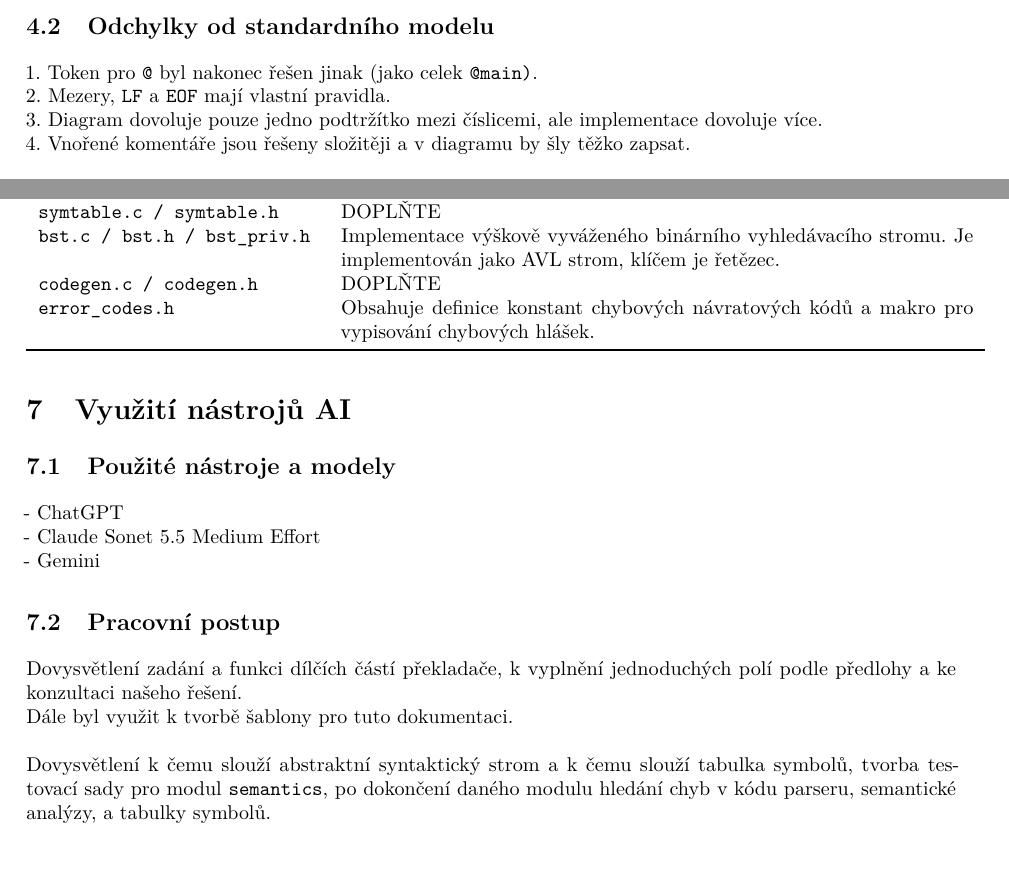
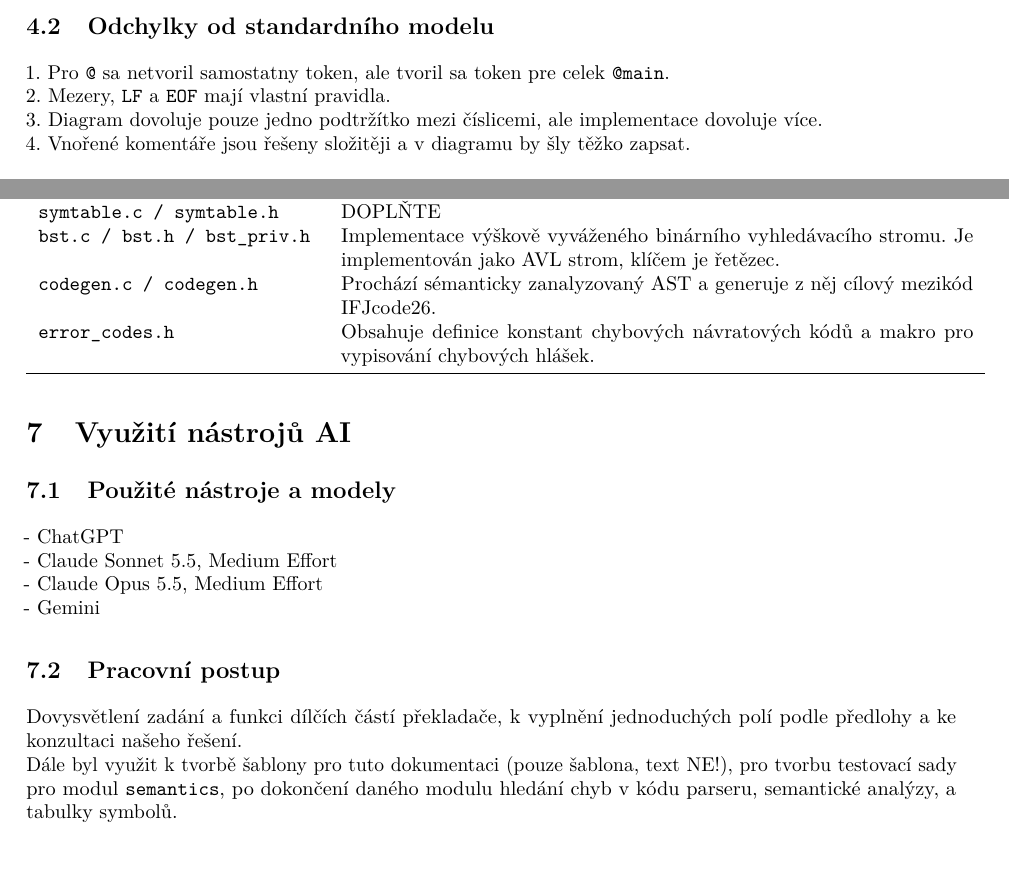
Before and after one commit to martin-yeaaa/prekladac-ifj26, a LaTeX document (documentation/main.tex): two parts of pages 6 and 10 of 10, joined at a grey line, cut so that both start at the same text. Compiled offline with pdfLaTeX.

```diff
--- a/documentation/main.tex
+++ b/documentation/main.tex
@@ -45,7 +45,7 @@
 
 \hypersetup{
     pdftitle={Dokumentace projektu IFJ26},
-    pdfsubject={Implementace překladače imperativního jazyka IFJ26}
+    pdfsubject={Překladač imperativního jazyka IFJ26}
 }
 
 % Sloupec s automatickým zalamováním textu
@@ -54,7 +54,7 @@
 % ------------------------------------------------
 % UDAJE K DOPLNENI
 % ------------------------------------------------
-\newcommand{\nazevprojektu}{Implementace překladače imperativního jazyka IFJ26}
+\newcommand{\nazevprojektu}{Překladač imperativního jazyka IFJ26}
 \newcommand{\varianta}{vv-BVS}
 \newcommand{\gitrepo}{https://github.com/martin-yeaaa/prekladac-ifj26}
 
@@ -188,7 +192,7 @@
 \end{landscape}
 
 \subsection{Odchylky od standardního modelu}
-1. Token pro \texttt{@} byl nakonec řešen jinak (jako celek \texttt{@main)}. \\
+1. Pro \texttt{@} sa netvoril samostatny token, ale tvoril sa token pre celek \texttt{@main}. \\
 2. Mezery, \texttt{LF} a \texttt{EOF} mají vlastní pravidla. \\
 3. Diagram dovoluje pouze jedno podtržítko mezi číslicemi, ale implementace dovoluje více. \\
 4. Vnořené komentáře jsou řešeny složitěji a v diagramu by šly těžko zapsat.
@@ -383,7 +392,8 @@
     \texttt{bst.c / bst.h / bst\_priv.h} & Implementace výškově vyváženého
     binárního vyhledávacího stromu. Je implementován jako AVL strom, klíčem
     je řetězec. \\
-    \texttt{codegen.c / codegen.h} & DOPLŇTE \\
+    \texttt{codegen.c / codegen.h} & Prochází sémanticky zanalyzovaný AST a generuje
+     z něj cílový mezikód IFJcode26. \\
 
     \texttt{error\_codes.h} & Obsahuje definice konstant chybových
     návratových kódů a makro pro vypisování chybových hlášek. \\
@@ -400,18 +410,16 @@
 % Tuto cast vyplnte vlastnimi skutecnymi zkusenostmi.
 
 \subsection{Použité nástroje a modely}
-- ChatGPT
-\\
-- Claude Sonet 5.5 Medium Effort
-\\
+- ChatGPT \\
+- Claude Sonnet 5.5, Medium Effort \\
+- Claude Opus 5.5, Medium Effort \\
 - Gemini
 
 \subsection{Pracovní postup}
 Dovysvětlení zadání a funkci dílčích částí překladače, k vyplnění jednoduchých polí podle předlohy a ke konzultaci našeho řešení. \\
-Dále byl využit k tvorbě šablony pro tuto dokumentaci.
-\\
-\\
-Dovysvětlení k čemu slouží abstraktní syntaktický strom a k čemu slouží tabulka symbolů, tvorba testovací sady pro modul \texttt{semantics}, po dokončení daného modulu hledání chyb v kódu parseru, semantické analýzy, a tabulky symbolů.\\
+Dále byl využit k tvorbě šablony pro tuto dokumentaci (pouze šablona, text NE!),
+pro tvorbu testovací sady pro modul \texttt{semantics}, po dokončení daného modulu
+hledání chyb v kódu parseru, semantické analýzy, a tabulky symbolů.\\
 
 \subsection{Problémy a nevyužité nebo upravené návrhy}
 - Na vysvětlení věcí bylo potřeba se ptát vícekrát, protože AI vysvětlovalo příliš složitě.\\
```
Also changed, not shown: documentation/LL tabulka.png, documentation/main.tex (37 more changed lines).
